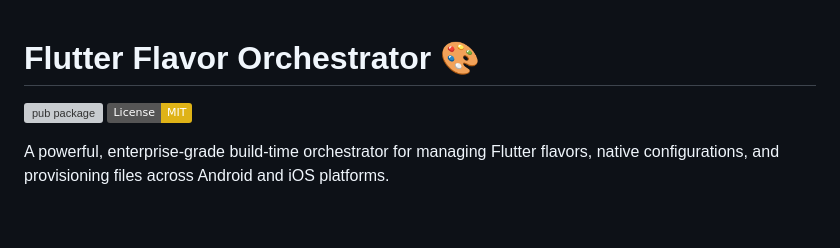
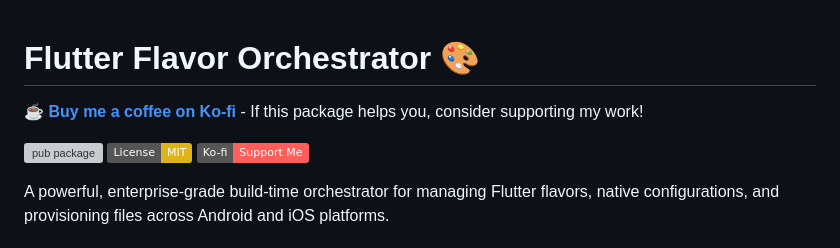
Before and after one commit to lamp76/flutter_flavor_orchestrator, a Markdown page: README.md, the part around the change. GitHub-like rendering; badges without logos; blank space fills up the shorter version; grey boxes are pictures that could not be loaded.

Commit message:
docs: Update README to include Ko-fi support link

```diff
--- a/README.md
+++ b/README.md
@@ -1,7 +1,10 @@
 # Flutter Flavor Orchestrator 🎨
+
+☕ **[Buy me a coffee on Ko-fi](https://ko-fi.com/lamp76)** - If this package helps you, consider supporting my work!
 
 [![pub package](https://img.shields.io/pub/v/flutter_flavor_orchestrator.svg)](https://pub.dev/packages/flutter_flavor_orchestrator)
 [![License: MIT](https://img.shields.io/badge/License-MIT-yellow.svg)](https://opensource.org/licenses/MIT)
+[![Ko-fi](https://img.shields.io/badge/Ko--fi-Support%20Me-FF5E5B?logo=ko-fi&logoColor=white)](https://ko-fi.com/lamp76)
 
 A powerful, enterprise-grade build-time orchestrator for managing Flutter flavors, native configurations, and provisioning files across Android and iOS platforms.
 
```
